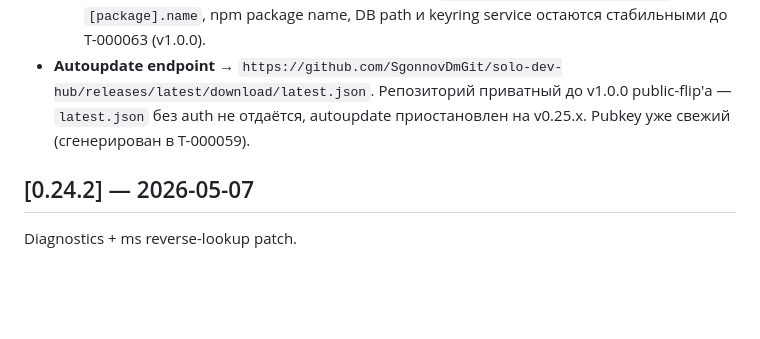
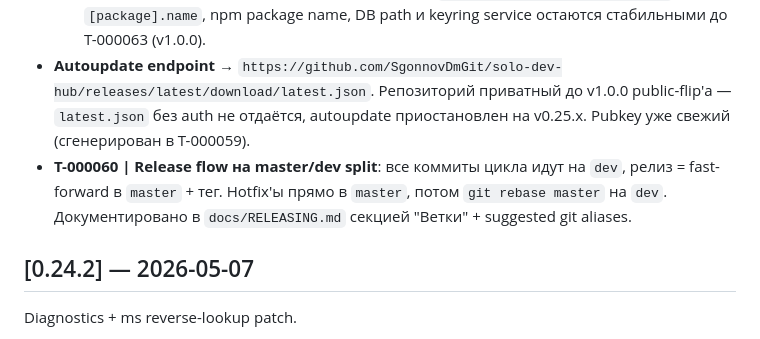
Before and after one commit to SgonnovDmGit/solo-dev-hub, a Markdown page: Changelog.md, the part around the change. Drawn GitHub-style; blank space fills up the shorter version.

```diff
--- a/Changelog.md
+++ b/Changelog.md
@@ -16,6 +16,10 @@
   Репозиторий приватный до v1.0.0 public-flip'а — `latest.json` без auth не
   отдаётся, autoupdate приостановлен на v0.25.x. Pubkey уже свежий
   (сгенерирован в T-000059).
+- **T-000060 | Release flow на master/dev split**: все коммиты цикла идут
+  на `dev`, релиз = fast-forward в `master` + тег. Hotfix'ы прямо в
+  `master`, потом `git rebase master` на `dev`. Документировано в
+  `docs/RELEASING.md` секцией "Ветки" + suggested git aliases.
 
 ## [0.24.2] — 2026-05-07
 
```
Also changed, not shown: docs/RELEASING.md (+49 -6 lines).
